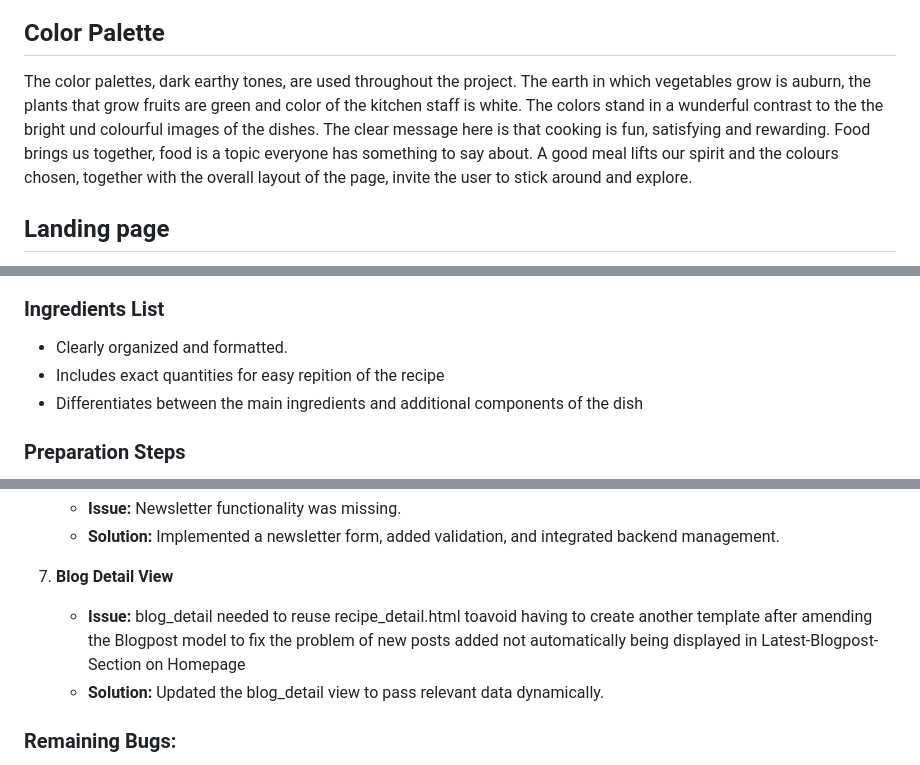
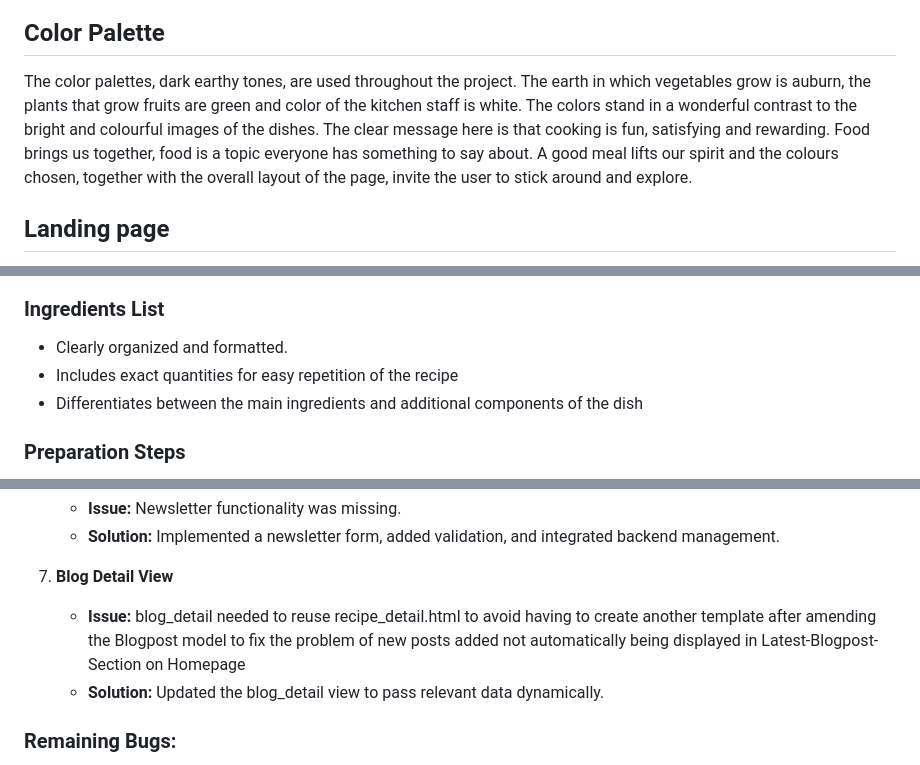
Before and after one commit to merzann/the-travelling-wooden-spoon, a Markdown page: README.md, 3 parts joined by grey strips. Rendered like a GitHub page.

```diff
--- a/README.md
+++ b/README.md
@@ -51,7 +51,7 @@ The live link can be found here - https://the-travelling-wooden-spoon-499c1c443d
 
 ## Color Palette
 
-The color palettes, dark earthy tones, are used throughout the project. The earth in which vegetables grow is auburn, the plants that grow fruits are green and color of the kitchen staff is white. The colors stand in a wunderful contrast to the the bright und colourful images of the dishes. The clear message here is that cooking is fun, satisfying and rewarding. Food brings us together, food is a topic everyone has something to say about. A good meal lifts our spirit and the colours chosen, together with the overall layout of the page, invite the user to stick around and explore.
+The color palettes, dark earthy tones, are used throughout the project. The earth in which vegetables grow is auburn, the plants that grow fruits are green and color of the kitchen staff is white. The colors stand in a wonderful contrast to the bright and colourful images of the dishes. The clear message here is that cooking is fun, satisfying and rewarding. Food brings us together, food is a topic everyone has something to say about. A good meal lifts our spirit and the colours chosen, together with the overall layout of the page, invite the user to stick around and explore.
 
 
 ## Landing page
@@ -181,7 +181,7 @@ The `rating` and `comment` section at the bottom of the page allow the user to r
 
 ### **Ingredients List**
    - Clearly organized and formatted.
-   - Includes exact quantities for easy repition of the recipe
+   - Includes exact quantities for easy repetition of the recipe
    - Differentiates between the main ingredients and additional components of the dish
 
 ### **Preparation Steps**
@@ -675,7 +675,7 @@ Together with my test users (age 25 - 74) I reviewed the content on different de
 
 
 7. **Blog Detail View**
-    - **Issue:** blog_detail needed to reuse recipe_detail.html toavoid having to create another template after amending the Blogpost model to fix the problem of new posts added not automatically being displayed in Latest-Blogpost-Section on Homepage
+    - **Issue:** blog_detail needed to reuse recipe_detail.html to avoid having to create another template after amending the Blogpost model to fix the problem of new posts added not automatically being displayed in Latest-Blogpost-Section on Homepage
     - **Solution:** Updated the blog_detail view to pass relevant data dynamically.
 
 
```
Also changed, not shown: other parts of README.md (+9 -9 lines).
